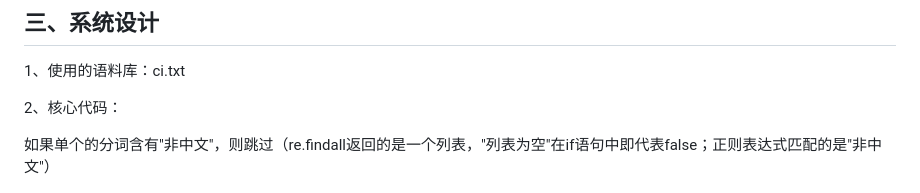
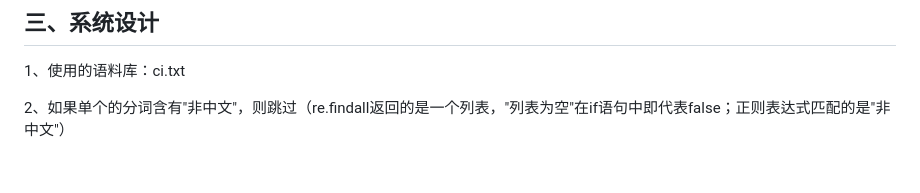
Before and after one commit to xinyangwy/NLP_test, a Markdown page: README.md, the part around the change. Drawn GitHub-style; blank space fills up the shorter version.

Commit message:
fix：修改小标题

```diff
--- a/README.md
+++ b/README.md
@@ -138,9 +138,7 @@ N-Gram是一种基于统计语言模型的算法。它的基本思想是将文
 
 1、使用的语料库：ci.txt
 
-2、核心代码：
-
-如果单个的分词含有"非中文"，则跳过（re.findall返回的是一个列表，"列表为空"在if语句中即代表false；正则表达式匹配的是\"非中文\"）
+2、如果单个的分词含有"非中文"，则跳过（re.findall返回的是一个列表，"列表为空"在if语句中即代表false；正则表达式匹配的是\"非中文\"）
 
 ![绘图7](./media/image1.png){width="4.5in" height="5.121527777777778in"}
 
```
